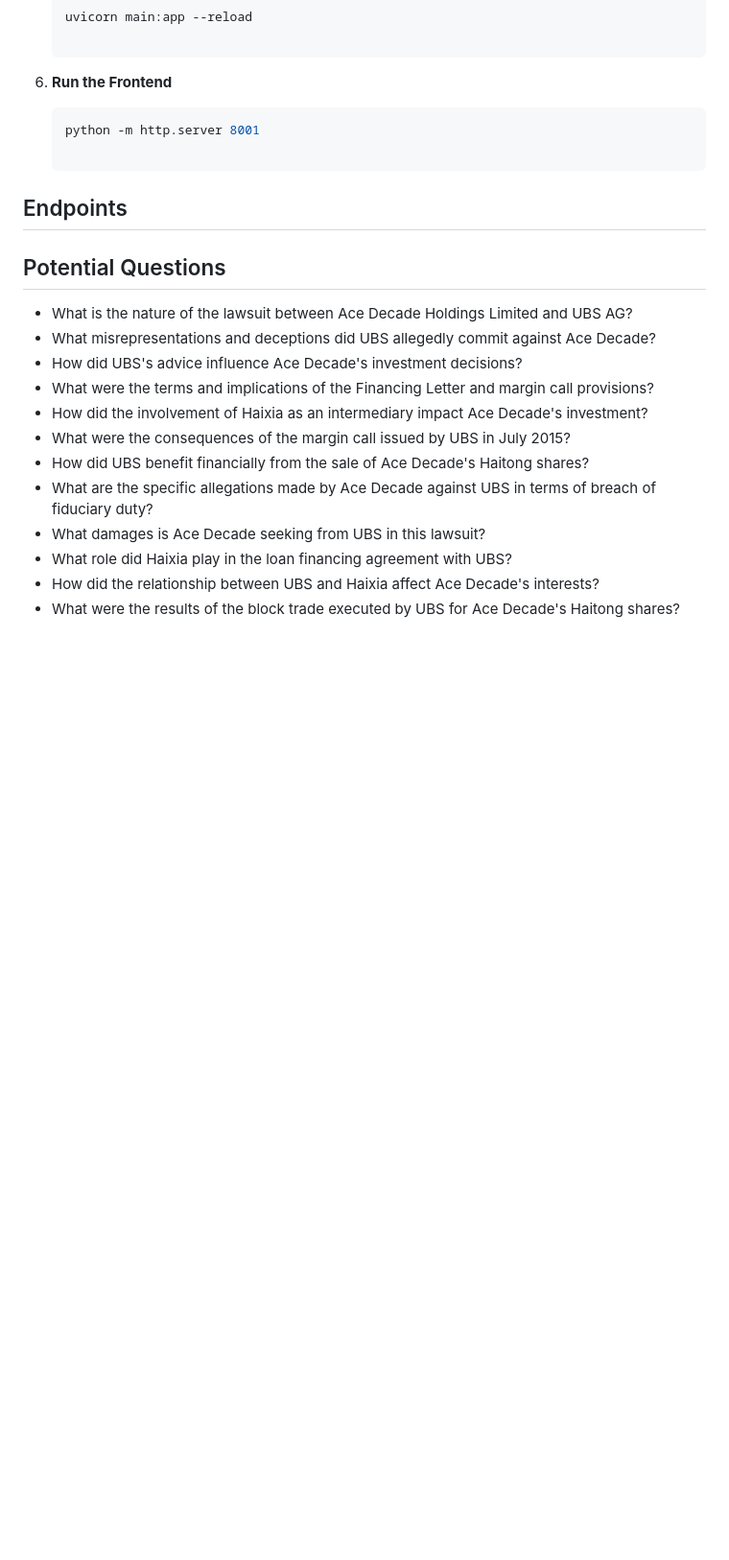
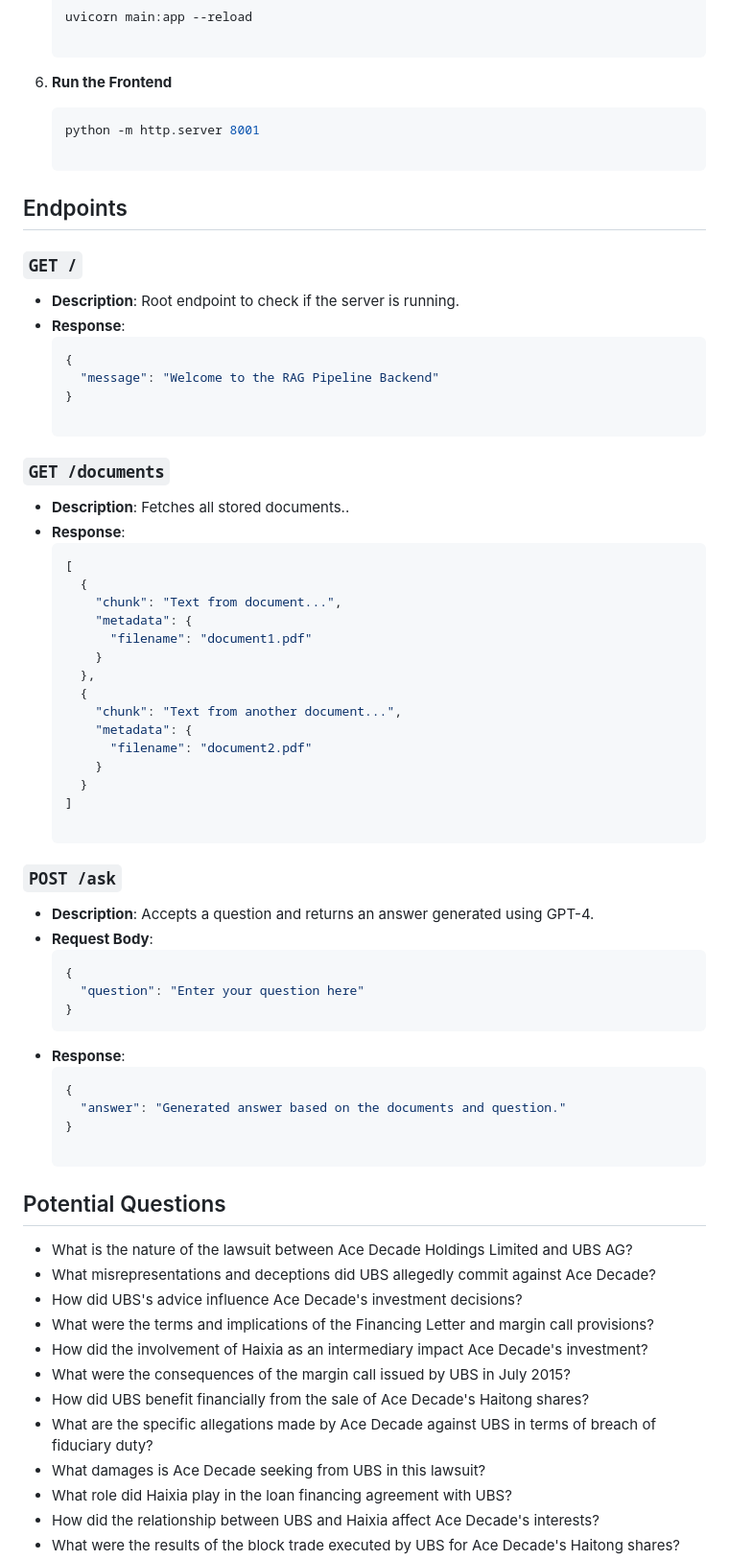
Before and after one commit to rhemanthk93/RAG, a Markdown page: README.md, the part around one of its changes. Shown at 96% size. GitHub-like rendering; blank space fills up the shorter version.

````diff
--- a/README.md
+++ b/README.md
@@ -70,6 +58,45 @@ To run this project, you will need the following software and dependencies:
 
 ## Endpoints
 
+### `GET /`
+- **Description**: Root endpoint to check if the server is running.
+- **Response**:
+  ```json
+  {
+    "message": "Welcome to the RAG Pipeline Backend"
+  }
+
+### `GET /documents`
+- **Description**: Fetches all stored documents..
+- **Response**:
+  ```json
+  [
+    {
+      "chunk": "Text from document...",
+      "metadata": {
+        "filename": "document1.pdf"
+      }
+    },
+    {
+      "chunk": "Text from another document...",
+      "metadata": {
+        "filename": "document2.pdf"
+      }
+    }
+  ]
+
+### `POST /ask`
+- **Description**: Accepts a question and returns an answer generated using GPT-4.
+- **Request Body**:
+  ```json
+  {
+    "question": "Enter your question here"
+  }
+- **Response**:
+  ```json
+  {
+    "answer": "Generated answer based on the documents and question."
+  }
 
 ## Potential Questions
 
````
Also changed, not shown: other parts of README.md (+0 -12 lines).
